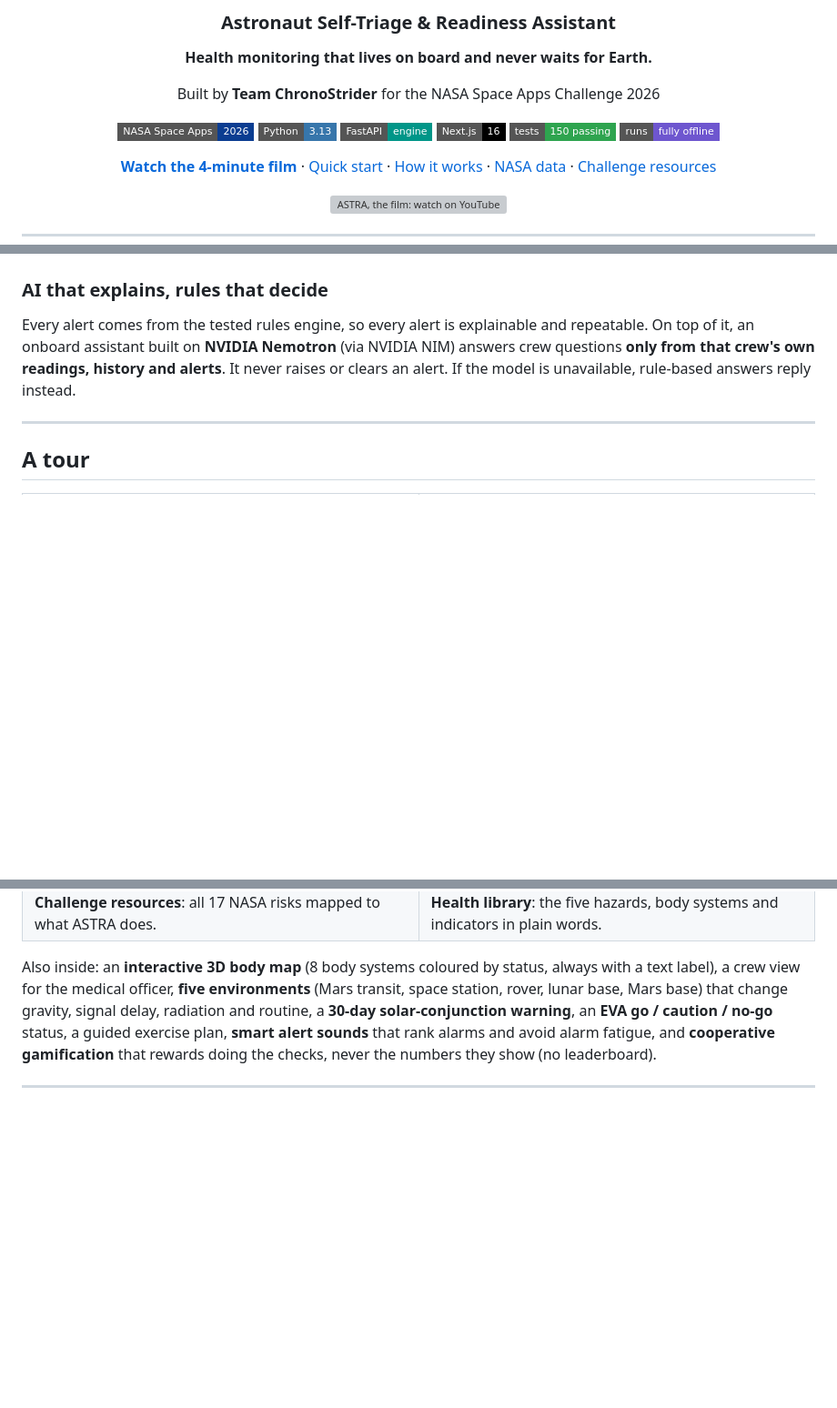
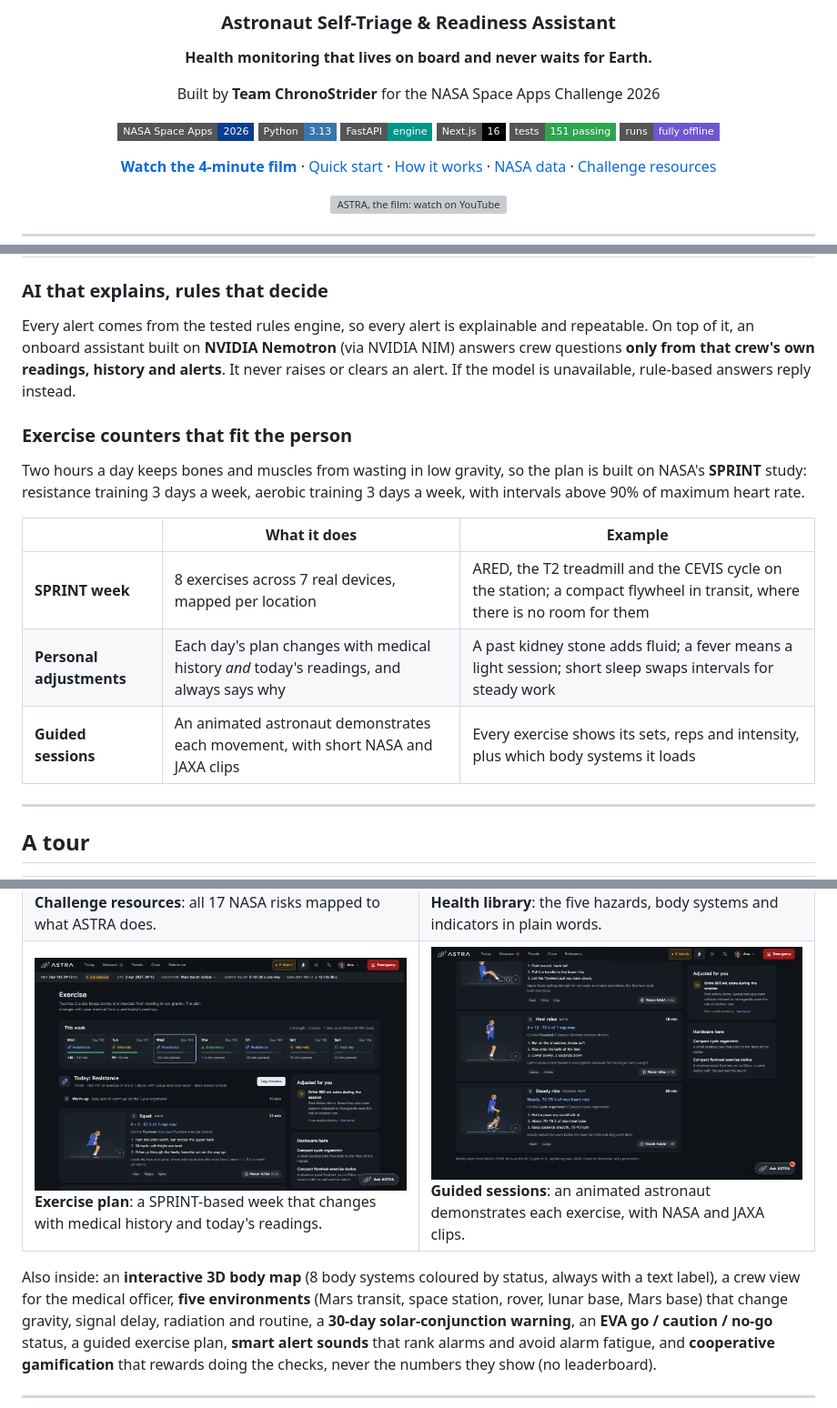
Before and after one commit to AtlasRoX/A.S.T.R.A., a Markdown page: README.md, 3 parts joined by grey strips. Shown at 91% size. Rendered like a GitHub page; pictures changed too: docs/screenshots/exercise-bottom-fold.png (added), docs/screenshots/exercise-fold.png (added); badges without logos; blank space fills up the shorter version; grey boxes are pictures that could not be loaded.

```diff
--- a/README.md
+++ b/README.md
@@ -15,7 +15,7 @@ Built by **Team ChronoStrider** for the NASA Space Apps Challenge 2026
 [![Python](https://img.shields.io/badge/Python-3.13-3776AB?style=flat-square&logo=python&logoColor=white)](engine/)
 [![FastAPI](https://img.shields.io/badge/FastAPI-engine-009688?style=flat-square&logo=fastapi&logoColor=white)](engine/)
 [![Next.js](https://img.shields.io/badge/Next.js-16-000000?style=flat-square&logo=nextdotjs&logoColor=white)](web/)
-[![Tests](https://img.shields.io/badge/tests-150%20passing-2EA44F?style=flat-square)](engine/tests/)
+[![Tests](https://img.shields.io/badge/tests-151%20passing-2EA44F?style=flat-square)](engine/tests/)
 [![Offline first](https://img.shields.io/badge/runs-fully%20offline-6E56CF?style=flat-square)](#real-nasa-data-shipped-on-board)
 
 [**Watch the 4-minute film**](https://www.youtube.com/watch?v=bbZLEXe4MnQ) ·
@@ -112,6 +112,17 @@ onboard assistant built on **NVIDIA Nemotron** (via NVIDIA NIM) answers crew que
 readings, history and alerts**. It never raises or clears an alert. If the model is unavailable, rule-based answers
 reply instead.
 
+### Exercise counters that fit the person
+
+Two hours a day keeps bones and muscles from wasting in low gravity, so the plan is built on NASA's **SPRINT** study:
+resistance training 3 days a week, aerobic training 3 days a week, with intervals above 90% of maximum heart rate.
+
+| | What it does | Example |
+|---|---|---|
+| **SPRINT week** | 8 exercises across 7 real devices, mapped per location | ARED, the T2 treadmill and the CEVIS cycle on the station; a compact flywheel in transit, where there is no room for them |
+| **Personal adjustments** | Each day's plan changes with medical history *and* today's readings, and always says why | A past kidney stone adds fluid; a fever means a light session; short sleep swaps intervals for steady work |
+| **Guided sessions** | An animated astronaut demonstrates each movement, with short NASA and JAXA clips | Every exercise shows its sets, reps and intensity, plus which body systems it loads |
+
 ---
 
 ## A tour
@@ -132,6 +143,10 @@ reply instead.
 <tr>
 <td><img src="docs/screenshots/resources.jpg" alt="Challenge resources" /><br/><b>Challenge resources</b>: all 17 NASA risks mapped to what ASTRA does.</td>
 <td><img src="docs/screenshots/learn.jpg" alt="Health library" /><br/><b>Health library</b>: the five hazards, body systems and indicators in plain words.</td>
+</tr>
+<tr>
+<td><img src="docs/screenshots/exercise-fold.png" alt="Exercise plan: the week ahead and today's session with the animated astronaut" /><br/><b>Exercise plan</b>: a SPRINT-based week that changes with medical history and today's readings.</td>
+<td><img src="docs/screenshots/exercise-bottom-fold.png" alt="Exercise sessions: seated row, heel raise and steady ride on the cycle ergometer" /><br/><b>Guided sessions</b>: an animated astronaut demonstrates each exercise, with NASA and JAXA clips.</td>
 </tr>
 </table>
 
```
Also changed, not shown: other parts of README.md (+2 -2 lines), 5 other files.
